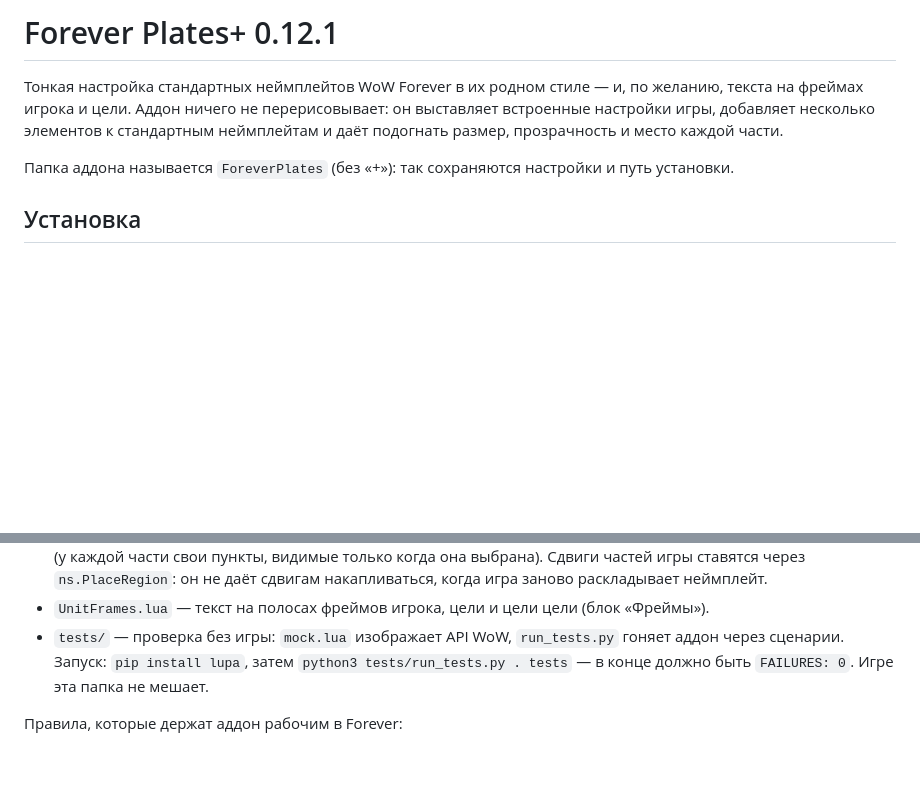
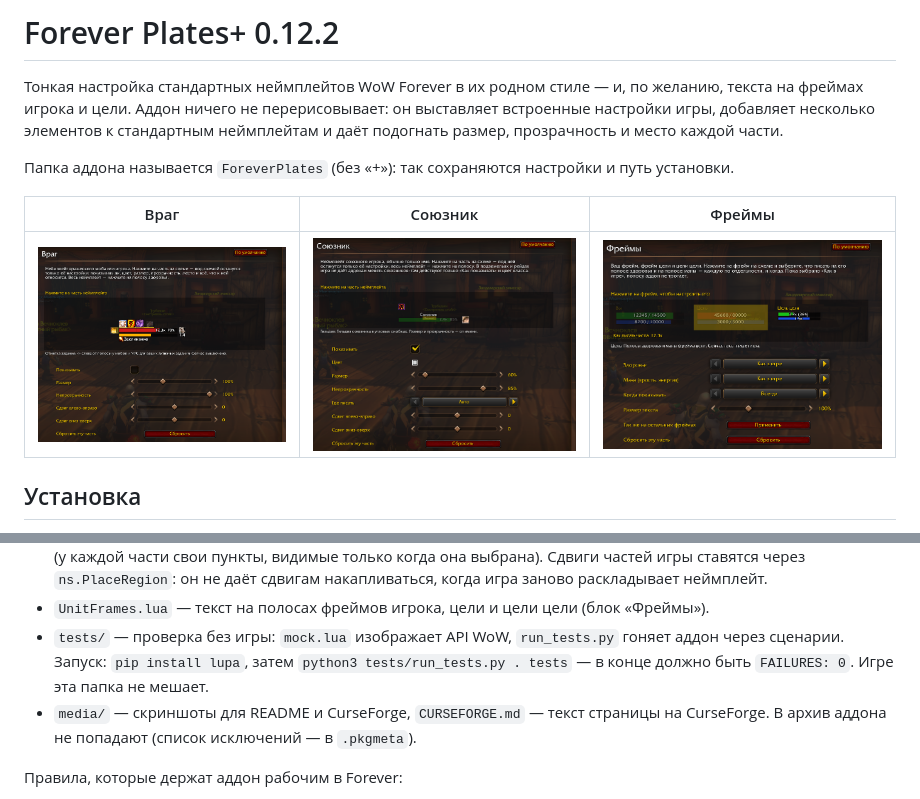
Before and after one commit to SGUTFREE/ForeverPlatesPlus, a Markdown page: README.md, 2 parts joined by grey strips. GitHub-like rendering; pictures changed too: media/02-enemy.png (added), media/03-ally.png (added), media/05-frames.png (added); blank space fills up the shorter version.

```diff
--- a/README.md
+++ b/README.md
@@ -1,8 +1,12 @@
-# Forever Plates+ 0.12.1
+# Forever Plates+ 0.12.2
 
 Тонкая настройка стандартных неймплейтов WoW Forever в их родном стиле — и, по желанию, текста на фреймах игрока и цели. Аддон ничего не перерисовывает: он выставляет встроенные настройки игры, добавляет несколько элементов к стандартным неймплейтам и даёт подогнать размер, прозрачность и место каждой части.
 
 Папка аддона называется `ForeverPlates` (без «+»): так сохраняются настройки и путь установки.
+
+| Враг | Союзник | Фреймы |
+|---|---|---|
+| ![Страница «Враг»](media/02-enemy.png) | ![Страница «Союзник»](media/03-ally.png) | ![Страница «Фреймы»](media/05-frames.png) |
 
 ## Установка
 
@@ -95,6 +99,7 @@
 - `tests/` — проверка без игры: `mock.lua` изображает API WoW, `run_tests.py` гоняет аддон через сценарии.
   Запуск: `pip install lupa`, затем `python3 tests/run_tests.py . tests` — в конце должно быть `FAILURES: 0`.
   Игре эта папка не мешает.
+- `media/` — скриншоты для README и CurseForge, `CURSEFORGE.md` — текст страницы на CurseForge. В архив аддона не попадают (список исключений — в `.pkgmeta`).
 
 Правила, которые держат аддон рабочим в Forever:
 - здоровье, угроза и часть данных о юнитах могут быть «секретными»: их нельзя сравнивать и считать в Lua, только передавать в функции игры (`StatusBar:SetValue`, `AbbreviateNumbers`, `SetText`);
```
Also changed, not shown: CHANGELOG.md (+7 -0 lines), CURSEFORGE.md (added, +104 -0 lines), media/01-main.png (added), media/04-pet.png (added), 5 other files.
